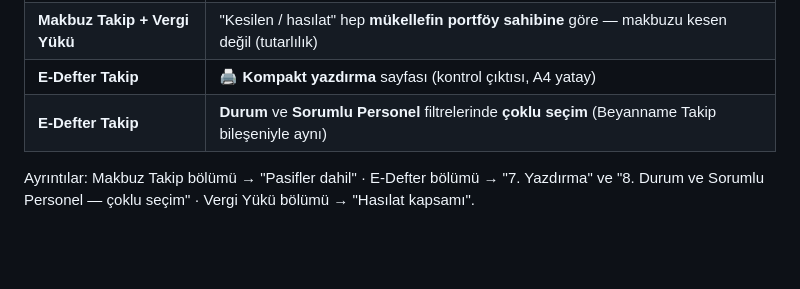
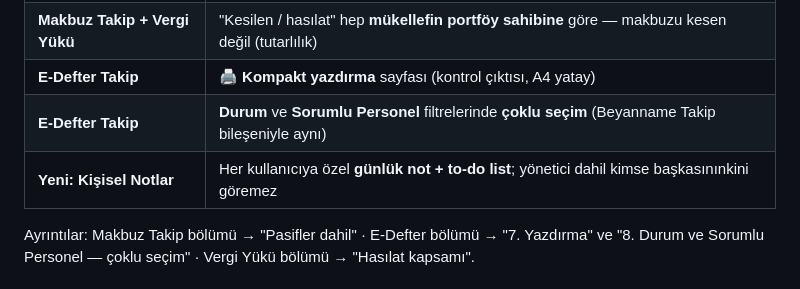
Before and after one commit to mustafabasarnet/beyanname-takip, a Markdown page: KURULUM.md, the part around the change. Rendered like a GitHub page; blank space fills up the shorter version.

Commit message:
KURULUM.md: Kişisel Notlar özelliğini Son Güncellemelere ekle

```diff
--- a/KURULUM.md
+++ b/KURULUM.md
@@ -17,6 +17,7 @@ Son geliştirme turunda eklenen/düzeltilenler:
 | **Makbuz Takip + Vergi Yükü** | "Kesilen / hasılat" hep **mükellefin portföy sahibine** göre — makbuzu kesen değil (tutarlılık) |
 | **E-Defter Takip** | 🖨️ **Kompakt yazdırma** sayfası (kontrol çıktısı, A4 yatay) |
 | **E-Defter Takip** | **Durum** ve **Sorumlu Personel** filtrelerinde **çoklu seçim** (Beyanname Takip bileşeniyle aynı) |
+| **Yeni: Kişisel Notlar** | Her kullanıcıya özel **günlük not + to-do list**; yönetici dahil kimse başkasınınkini göremez |
 
 Ayrıntılar: Makbuz Takip bölümü → "Pasifler dahil" · E-Defter bölümü → "7. Yazdırma" ve
 "8. Durum ve Sorumlu Personel — çoklu seçim" · Vergi Yükü bölümü → "Hasılat kapsamı".
```
